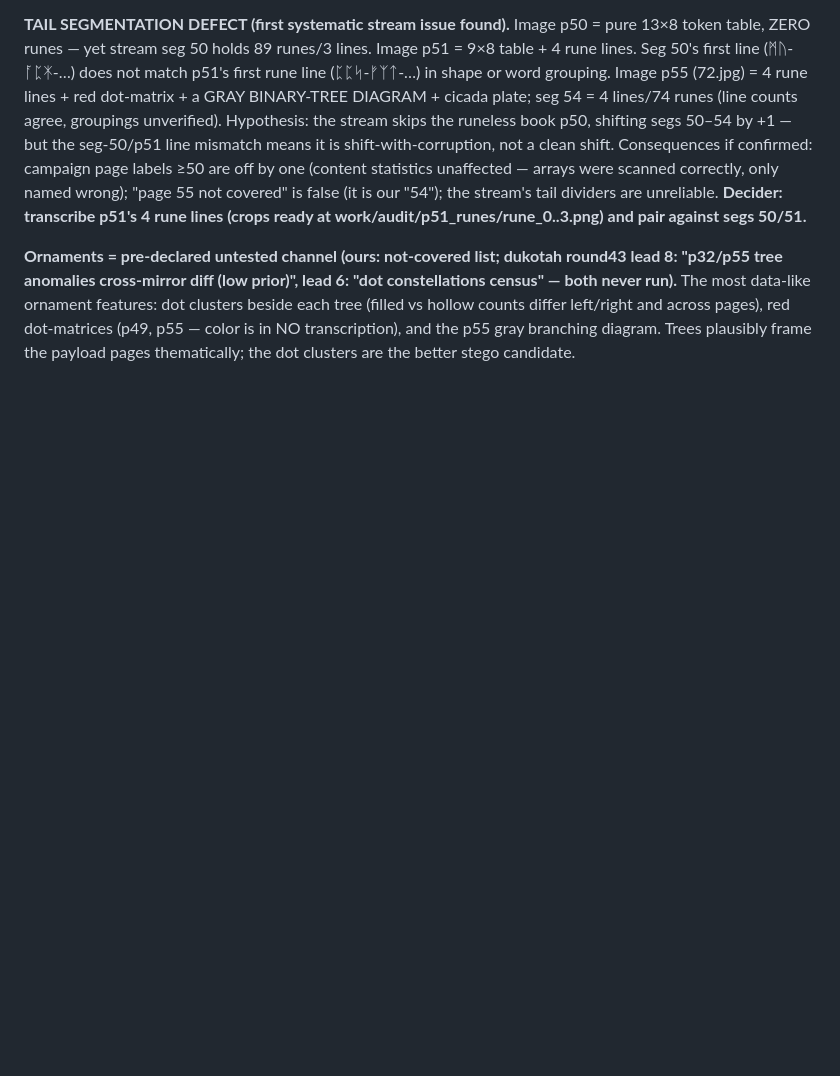
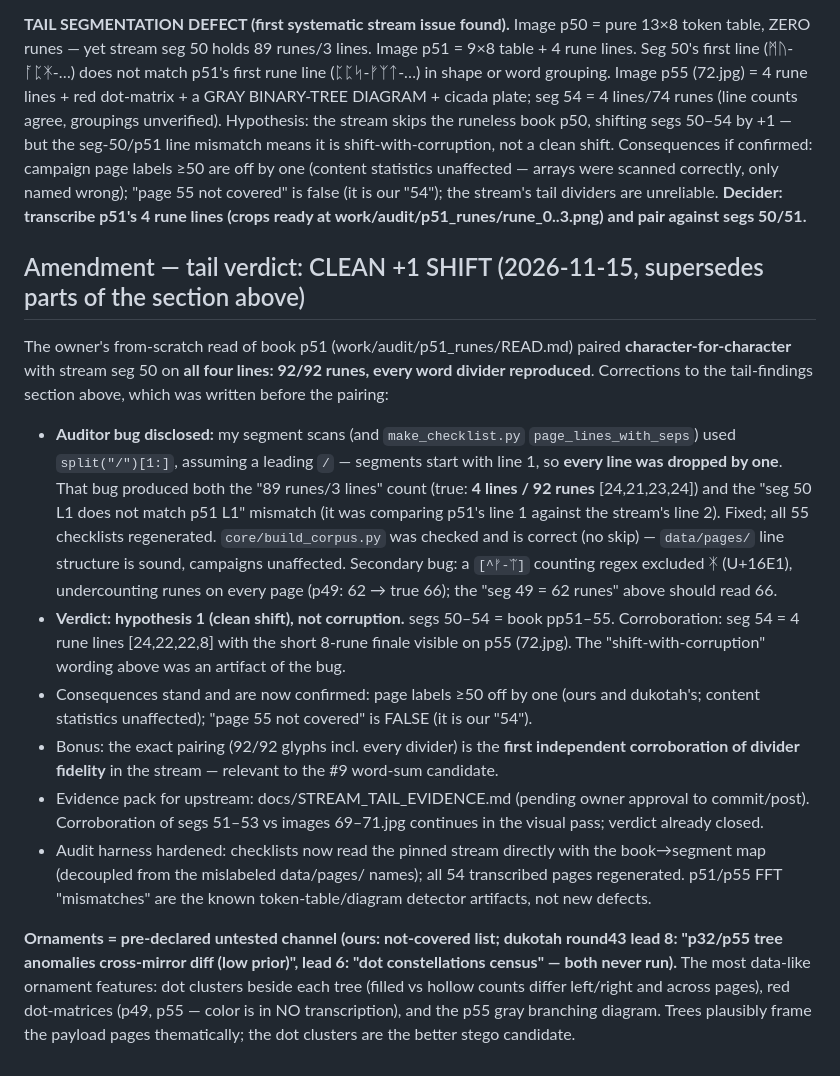
Before and after one commit to njloof/cicada-lp2-sweeps, a Markdown page: docs/TRANSCRIPTION_AUDIT.md, the part around the change. GitHub-like rendering; blank space fills up the shorter version.

```diff
--- a/docs/TRANSCRIPTION_AUDIT.md
+++ b/docs/TRANSCRIPTION_AUDIT.md
@@ -92,6 +92,42 @@ not covered" is false (it is our "54"); the stream's tail dividers are
 unreliable. **Decider: transcribe p51's 4 rune lines (crops ready at
 work/audit/p51_runes/rune_0..3.png) and pair against segs 50/51.**
 
+## Amendment — tail verdict: CLEAN +1 SHIFT (2026-11-15, supersedes parts of the section above)
+
+The owner's from-scratch read of book p51 (work/audit/p51_runes/READ.md)
+paired **character-for-character** with stream seg 50 on **all four
+lines: 92/92 runes, every word divider reproduced**. Corrections
+to the tail-findings section above, which was written before the pairing:
+
+- **Auditor bug disclosed:** my segment scans (and `make_checklist.py`
+  `page_lines_with_seps`) used `split("/")[1:]`, assuming a leading `/` —
+  segments start with line 1, so **every line was dropped by one**. That
+  bug produced both the "89 runes/3 lines" count (true: **4 lines /
+  92 runes** [24,21,23,24]) and the "seg 50 L1 does not match p51 L1"
+  mismatch (it was comparing p51's line 1 against the stream's line 2).
+  Fixed; all 55 checklists regenerated. `core/build_corpus.py` was
+  checked and is correct (no skip) — `data/pages/` line structure is
+  sound, campaigns unaffected. Secondary bug: a `[^ᚠ-ᛠ]` counting regex
+  excluded ᛡ (U+16E1), undercounting runes on every page (p49: 62 → true
+  66); the "seg 49 = 62 runes" above should read 66.
+- **Verdict: hypothesis 1 (clean shift), not corruption.** segs 50–54 =
+  book pp51–55. Corroboration: seg 54 = 4 rune lines [24,22,22,8] with
+  the short 8-rune finale visible on p55 (72.jpg). The
+  "shift-with-corruption" wording above was an artifact of the bug.
+- Consequences stand and are now confirmed: page labels ≥50 off by one
+  (ours and dukotah's; content statistics unaffected); "page 55 not
+  covered" is FALSE (it is our "54").
+- Bonus: the exact pairing (92/92 glyphs incl. every divider) is the
+  **first independent corroboration of divider fidelity** in the stream —
+  relevant to the #9 word-sum candidate.
+- Evidence pack for upstream: docs/STREAM_TAIL_EVIDENCE.md (pending owner
+  approval to commit/post). Corroboration of segs 51–53 vs images
+  69–71.jpg continues in the visual pass; verdict already closed.
+- Audit harness hardened: checklists now read the pinned stream directly
+  with the book→segment map (decoupled from the mislabeled data/pages/
+  names); all 54 transcribed pages regenerated. p51/p55 FFT "mismatches"
+  are the known token-table/diagram detector artifacts, not new defects.
+
 **Ornaments = pre-declared untested channel (ours: not-covered list;
 dukotah round43 lead 8: "p32/p55 tree anomalies cross-mirror diff (low
 prior)", lead 6: "dot constellations census" — both never run).** The
```
Also changed, not shown: data/SOURCES.md (+24 -11 lines), docs/STREAM_TAIL_EVIDENCE.md (added, +258 -0 lines), docs/img/p50_book.png (added), docs/img/p51_book.png (added), docs/img/p51_runelines.png (added), 1 other file.
